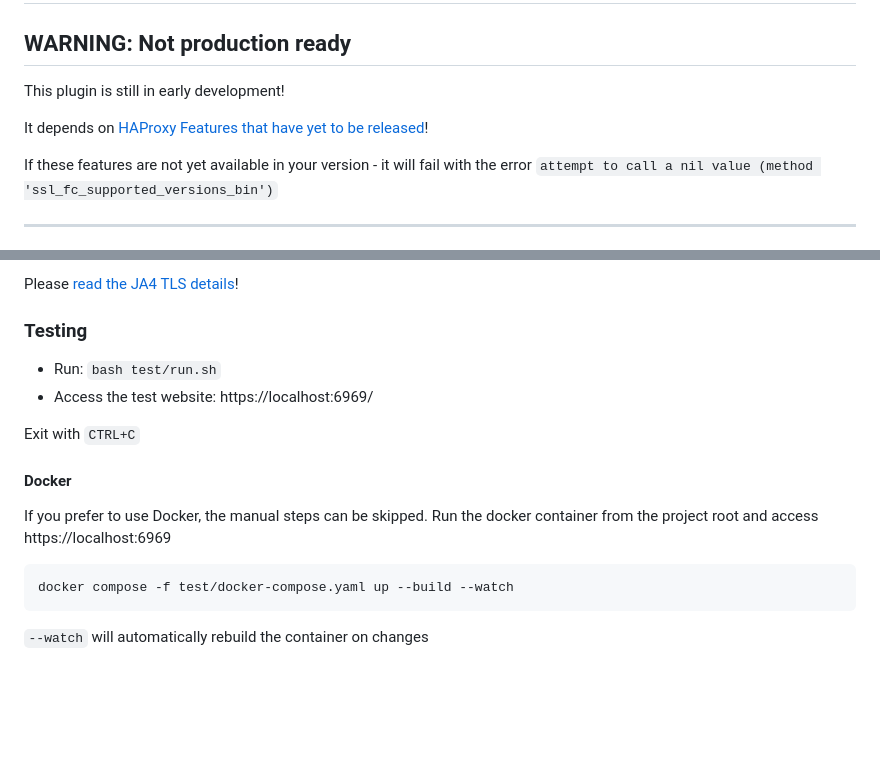
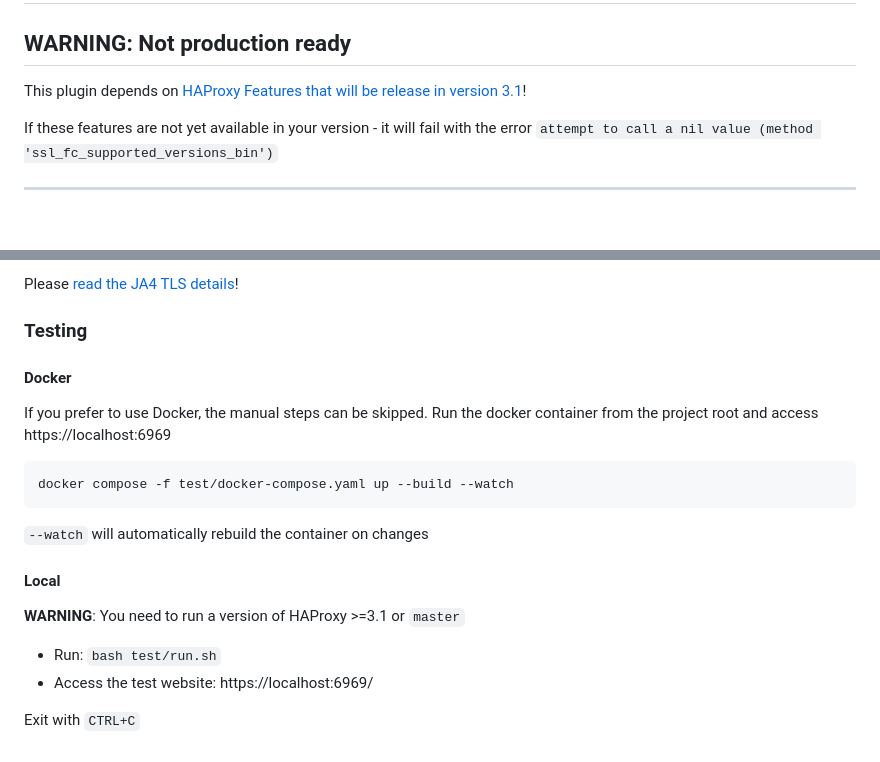
Before and after one commit to O-X-L/haproxy-ja4, a Markdown page: README.md, 2 parts joined by grey strips. GitHub-like rendering; blank space fills up the shorter version.

Commit message:
update version infos

````diff
--- a/README.md
+++ b/README.md
@@ -2,9 +2,7 @@
 
 ## WARNING: Not production ready
 
-This plugin is still in early development!
-
-It depends on [HAProxy Features that have yet to be released](https://github.com/haproxy/haproxy/issues/2495)!
+This plugin depends on [HAProxy Features that will be release in version 3.1](https://github.com/haproxy/haproxy/issues/2495)!
 
 If these features are not yet available in your version - it will fail with the error `attempt to call a nil value (method 'ssl_fc_supported_versions_bin')`
 
@@ -85,11 +83,6 @@ Please [read the JA4 TLS details](https://github.com/FoxIO-LLC/ja4/blob/main/tec
 
 ### Testing
 
-* Run: `bash test/run.sh`
-* Access the test website: https://localhost:6969/
-
-Exit with `CTRL+C`
-
 #### Docker
 
 If you prefer to use Docker, the manual steps can be skipped.
@@ -100,3 +93,12 @@ docker compose -f test/docker-compose.yaml up --build --watch
 ```
 
 `--watch` will automatically rebuild the container on changes
+
+#### Local
+
+**WARNING**: You need to run a version of HAProxy >=3.1 or `master`
+
+* Run: `bash test/run.sh`
+* Access the test website: https://localhost:6969/
+
+Exit with `CTRL+C`
````
